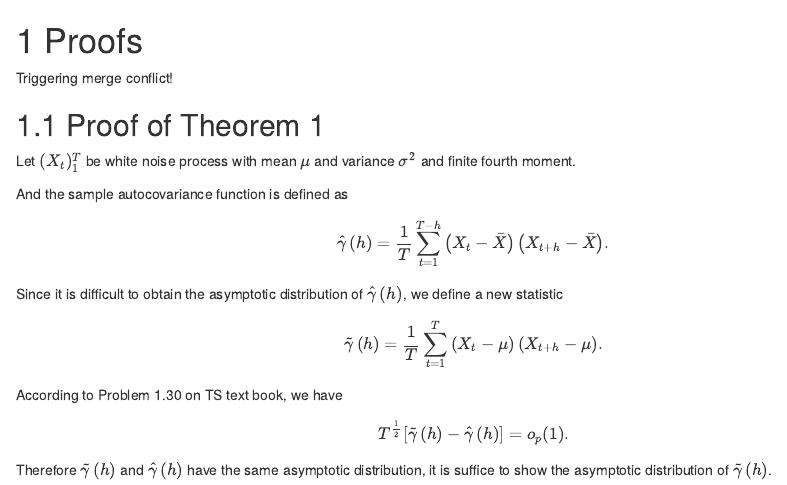
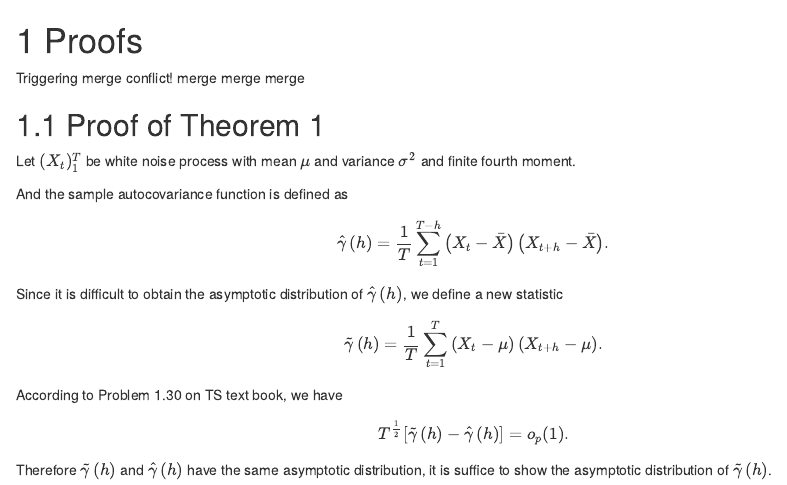
Before and after one commit to SMAC-Group/TTS, an R Markdown document (91-appendix-a.Rmd): the page in a window 1100 px wide, from its top. Rendered offline with R 4.5, knitr and Pandoc, with nearby package versions; drawn as R Markdown's standard HTML page in place of the format the file asks for.

Commit message:
merge conflict, the real trigger.

```diff
--- a/91-appendix-a.Rmd
+++ b/91-appendix-a.Rmd
@@ -1,6 +1,6 @@
 # Proofs
 
-Triggering merge conflict!
+Triggering merge conflict! merge merge merge
 
 ## Proof of Theorem 1
 
```
